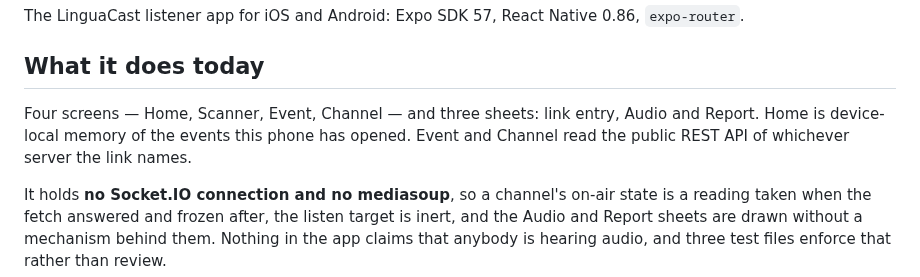
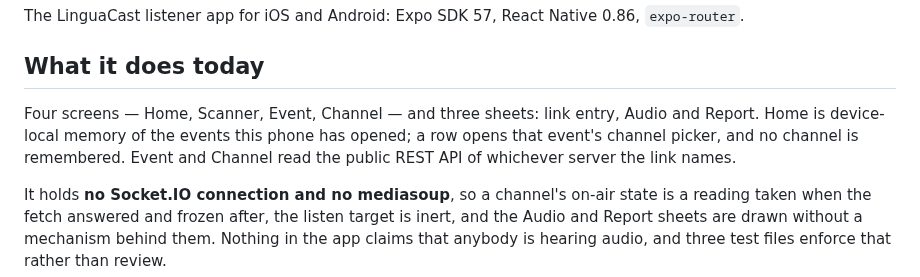
Before and after one commit to simon-vajda/hallspeak, a Markdown page: apps/mobile/README.md, the part around the change. Rendered like a GitHub page.

```diff
--- a/apps/mobile/README.md
+++ b/apps/mobile/README.md
@@ -5,8 +5,9 @@ The LinguaCast listener app for iOS and Android: Expo SDK 57, React Native 0.86,
 ## What it does today
 
 Four screens — Home, Scanner, Event, Channel — and three sheets: link entry, Audio and Report.
-Home is device-local memory of the events this phone has opened. Event and Channel read the
-public REST API of whichever server the link names.
+Home is device-local memory of the events this phone has opened; a row opens that event's
+channel picker, and no channel is remembered. Event and Channel read the public REST API of
+whichever server the link names.
 
 It holds **no Socket.IO connection and no mediasoup**, so a channel's on-air state is a reading
 taken when the fetch answered and frozen after, the listen target is inert, and the Audio and
```
Also changed, not shown: AGENTS.md (+3 -3 lines).
